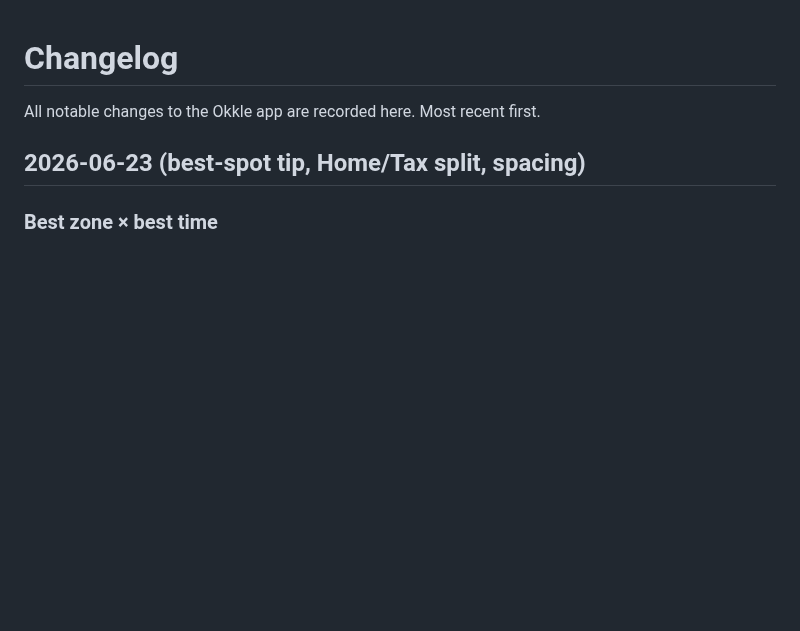
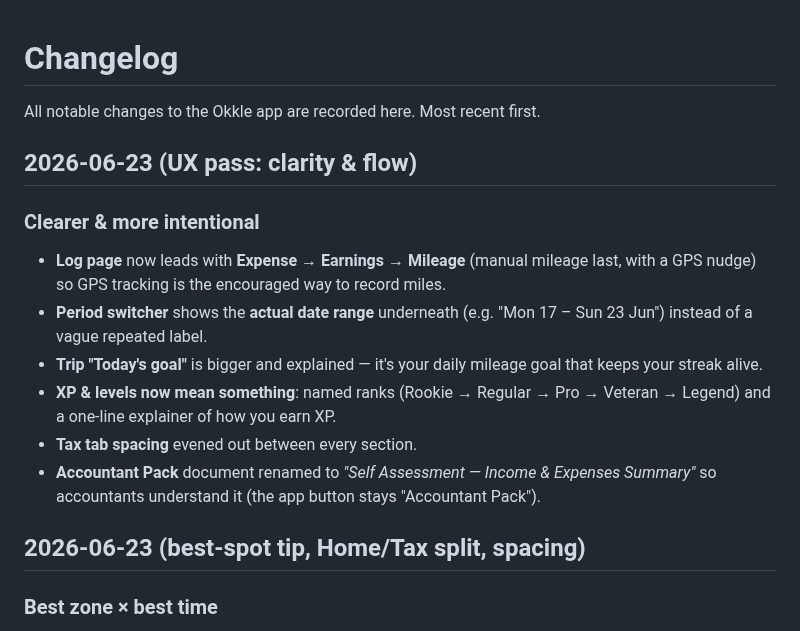
Before and after one commit to okkle-lab/okkle-app, a Markdown page: CHANGELOG.md, the part around the change. GitHub-like rendering; blank space fills up the shorter version.

Commit message:
docs: UX clarity pass
Co-Authored-By: Claude Opus 4.8 <noreply@anthropic.com>

```diff
--- a/CHANGELOG.md
+++ b/CHANGELOG.md
@@ -1,6 +1,16 @@
 # Changelog
 
 All notable changes to the Okkle app are recorded here. Most recent first.
+
+## 2026-06-23 (UX pass: clarity & flow)
+
+### Clearer & more intentional
+- **Log page** now leads with **Expense → Earnings → Mileage** (manual mileage last, with a GPS nudge) so GPS tracking is the encouraged way to record miles.
+- **Period switcher** shows the **actual date range** underneath (e.g. "Mon 17 – Sun 23 Jun") instead of a vague repeated label.
+- **Trip "Today's goal"** is bigger and explained — it's your daily mileage goal that keeps your streak alive.
+- **XP & levels now mean something**: named ranks (Rookie → Regular → Pro → Veteran → Legend) and a one-line explainer of how you earn XP.
+- **Tax tab spacing** evened out between every section.
+- **Accountant Pack** document renamed to *"Self Assessment — Income & Expenses Summary"* so accountants understand it (the app button stays "Accountant Pack").
 
 ## 2026-06-23 (best-spot tip, Home/Tax split, spacing)
 
```
